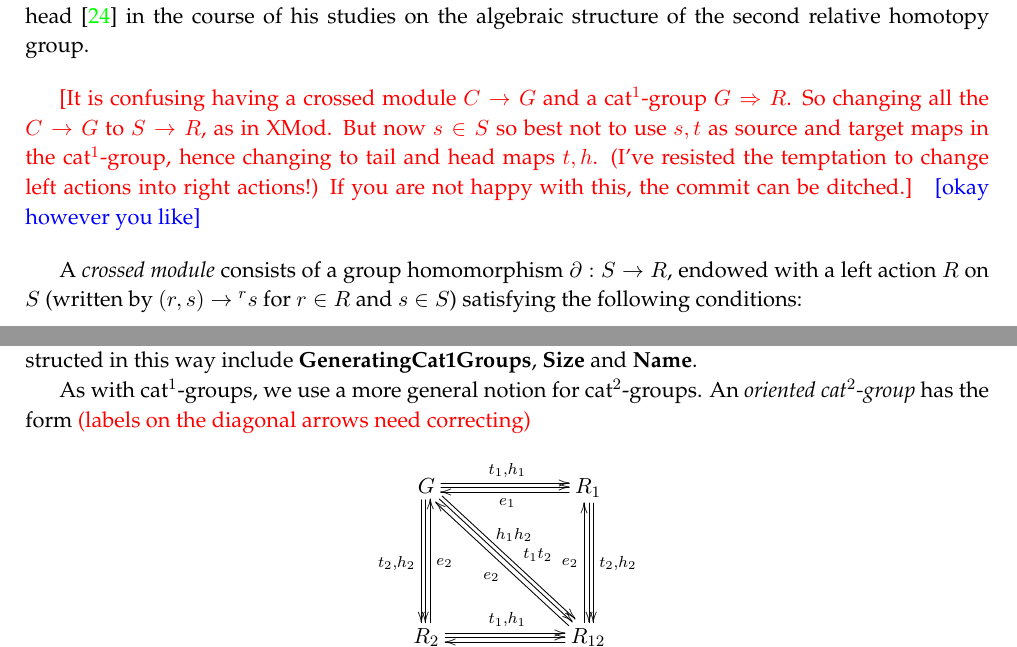
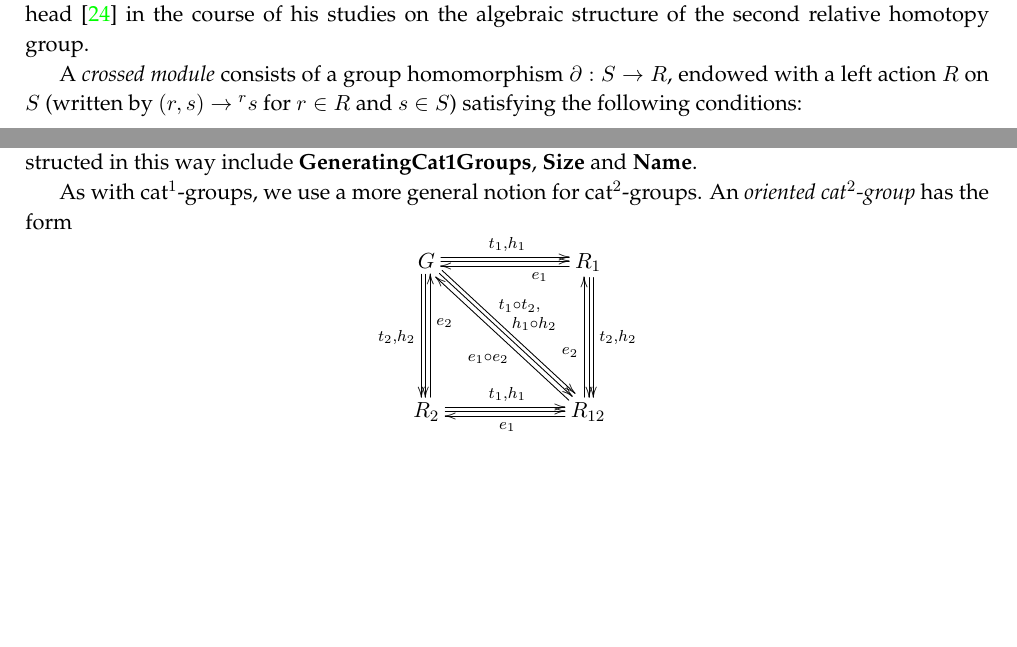
Before and after one commit to aodabas/cat2-xs_manuscript, a LaTeX paper (cat2-xs.tex): two parts of pages 2 and 7 of 14, joined at a grey line, cut so that both start at the same text, the shorter picture padded with empty space. Compiled offline with pdfLaTeX.

Commit message:
adjusting labels on diagram

```diff
--- a/cat2-xs.tex
+++ b/cat2-xs.tex
@@ -166,20 +166,6 @@ The interested reader may wish to look at the \GAP\ package
 The notion of crossed module, generalizing the notion of a G-module,
 was introduced by Whitehead \cite{whitehead-II} in the course of his studies
 on the algebraic structure of the second relative homotopy group.
-
-\vspace*{4mm}
-\textcolor{red}
-{[It is confusing having a crossed module $C \to G$
-and a cat$^1$-group $G \Rightarrow R$.
-So changing all the $C \to G$ to $S \to R$, as in XMod.
-But now $s \in S$ so best not to use $s,t$ as source and target maps
-in the cat$^1$-group, hence changing to tail and head maps $t,h$.
-(I've resisted the temptation to change left actions into right actions!)
-If you are not happy with this, the commit can be ditched.]
-}
-\textcolor{blue}
-{[okay however you like]}
-\vspace*{4mm}
 
 A \emph{crossed module} consists of a group homomorphism
 $\partial : S \rightarrow R$, endowed with a left action $R$ on $S$
@@ -628,19 +614,17 @@ Attributes of a (pre)cat$^{2}$-group constructed in this way include
 
 As with cat$^1$-groups, we use a more general notion for cat$^2$-groups.
 An \emph{oriented cat$^2$-group} has the form
-\textcolor{red}
-{(labels on the diagonal arrows need correcting)}
 \[
 \xymatrix@R=60pt@C=60pt
 { G \ar@<+0.5ex>[r]^{t_1,h_1} \ar@<+0.1ex>[r]
     \ar@<-0.5ex>[d]_{t_2,h_2} \ar@<-0.1ex>[d]
-    \ar@<+0.5ex>[rd]^(.55){t_1t_2} \ar@<+0.1ex>[rd]^(.40){h_1h_2}
+    \ar@<+0.5ex>[rd]^(0.4){t_1 \circ t_2,} \ar@<+0.1ex>[rd]^(0.5){h_1 \circ h_2}
 	& R_1 \ar@<+0.5ex>[d]^{t_2,h_2} \ar@<+0.1ex>[d]
-	      \ar@<+0.4ex>[l]^{e_1} \\
+	      \ar@<+0.4ex>[l]^(0.3){e_1} \\
   R_2 \ar@<+0.5ex>[r]^{t_1,h_1} \ar@<+0.1ex>[r]
-      \ar@<-0.4ex>[u]_{e_2}
-	& R_{12} \ar@<+0.4ex>[l]^{e_1} \ar@<+0.4ex>[u]^{e_2}
-	         \ar@<+0.4ex>[ul]^{e_2}
+      \ar@<-0.4ex>[u]_(0.6){e_2}
+	& R_{12} \ar@<+0.4ex>[l]^{e_1} \ar@<+0.4ex>[u]^(0.4){e_2}
+	         \ar@<+0.4ex>[ul]^(0.45){e_1 \circ e_2}
 }
 \]
 where $R_1, R_2$ need not be subgroups of $G$,
```
